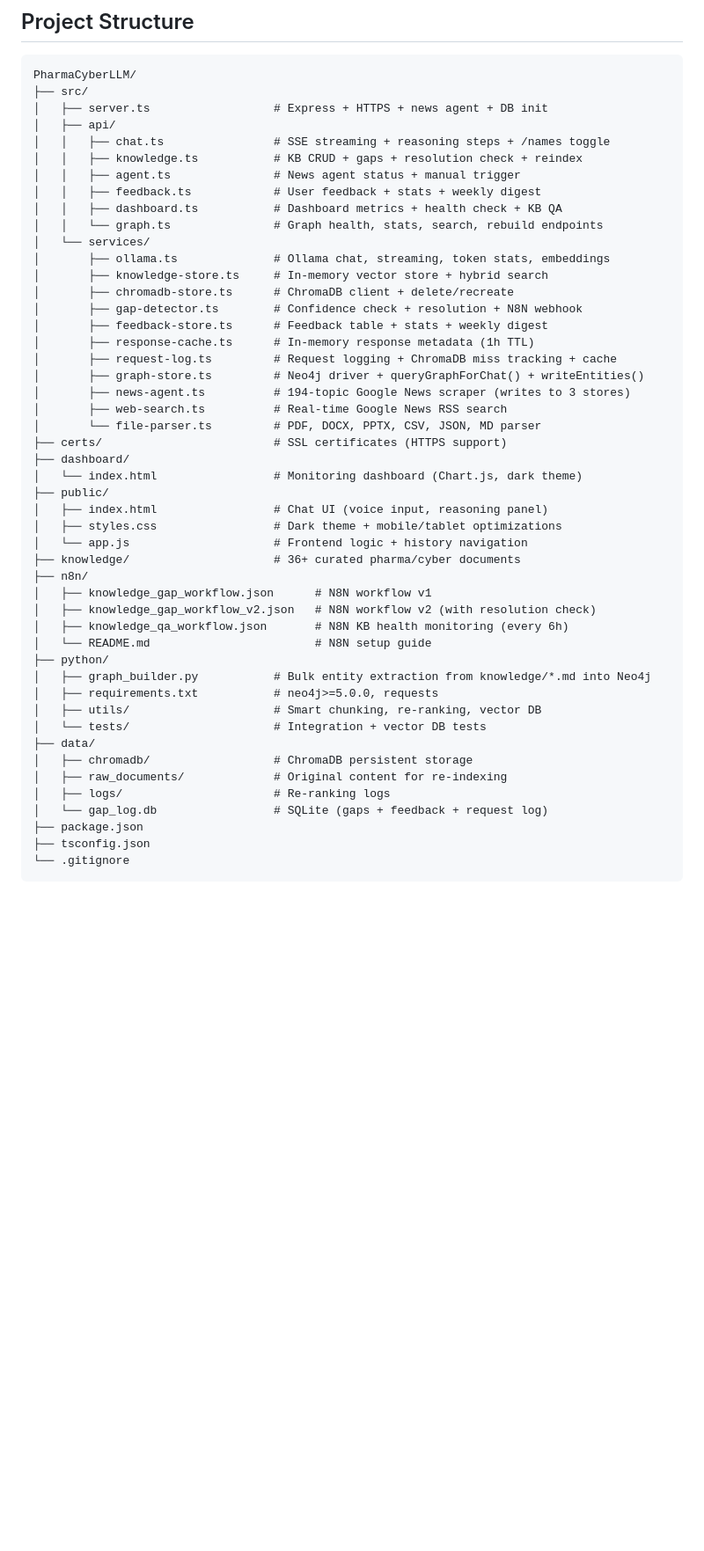
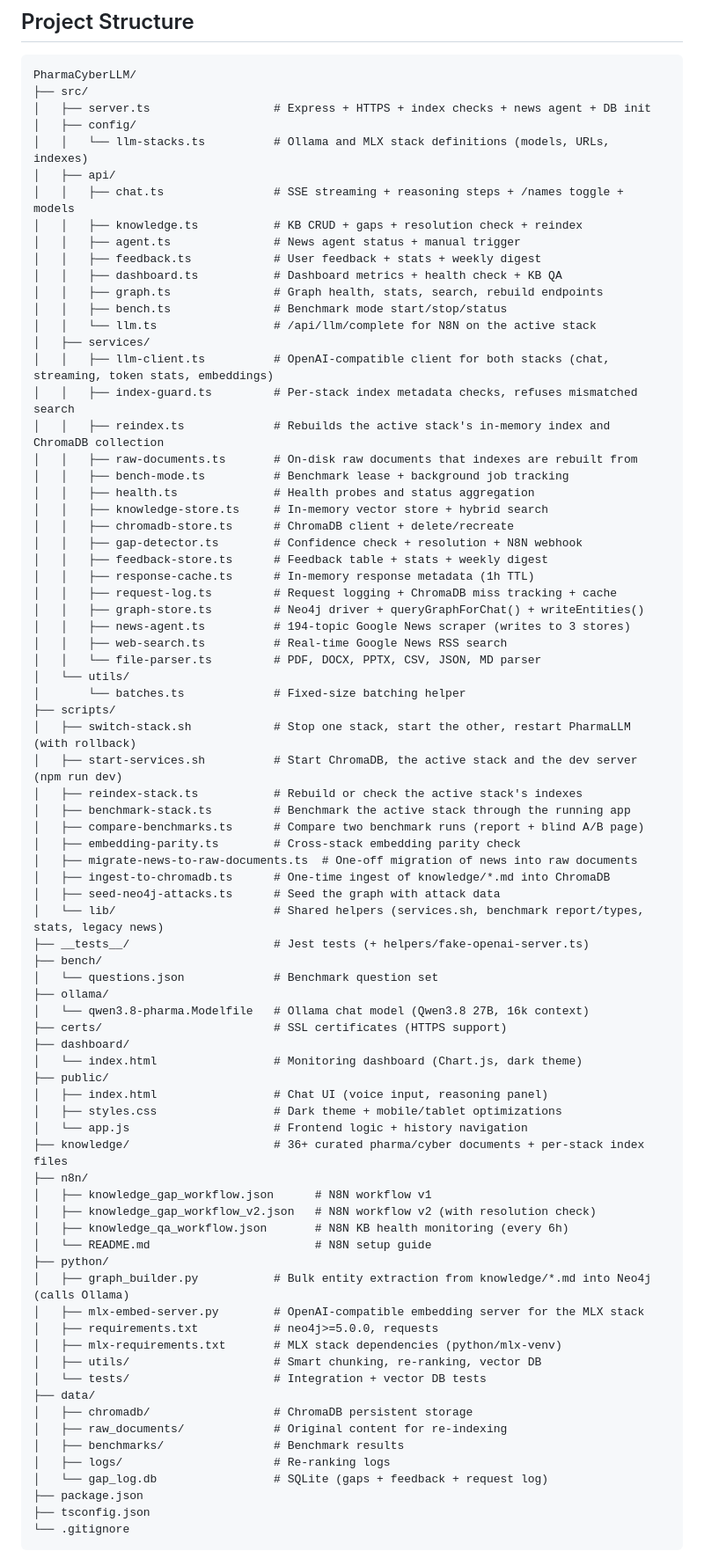
Before and after one commit to sebdallais-git/PharmaCyberLLM, a Markdown page: README.md, the part around one of its changes. Shown at 88% size. GitHub-like rendering; blank space fills up the shorter version.

Commit message:
docs: update README project structure and N8N stack usage
The project structure lists the stack-switch files (llm-client, stack
config, index guard, reindex, raw documents, benchmark mode, scripts,
MLX embedding server, Modelfile, tests). N8N LLM steps are described as
calling /api/llm/complete on the active stack, and graph rebuild as
Ollama-only.

Co-Authored-By: Claude Opus 5 (1M context) <noreply@anthropic.com>

````diff
--- a/README.md
+++ b/README.md
@@ -681,26 +681,53 @@ Import: **N8N > Workflows > Import** > `n8n/knowledge_qa_workflow.json`
 ```
 PharmaCyberLLM/
 ├── src/
-│   ├── server.ts                  # Express + HTTPS + news agent + DB init
+│   ├── server.ts                  # Express + HTTPS + index checks + news agent + DB init
+│   ├── config/
+│   │   └── llm-stacks.ts          # Ollama and MLX stack definitions (models, URLs, indexes)
 │   ├── api/
-│   │   ├── chat.ts                # SSE streaming + reasoning steps + /names toggle
+│   │   ├── chat.ts                # SSE streaming + reasoning steps + /names toggle + models
 │   │   ├── knowledge.ts           # KB CRUD + gaps + resolution check + reindex
 │   │   ├── agent.ts               # News agent status + manual trigger
 │   │   ├── feedback.ts            # User feedback + stats + weekly digest
 │   │   ├── dashboard.ts           # Dashboard metrics + health check + KB QA
-│   │   └── graph.ts               # Graph health, stats, search, rebuild endpoints
-│   └── services/
-│       ├── ollama.ts              # Ollama chat, streaming, token stats, embeddings
-│       ├── knowledge-store.ts     # In-memory vector store + hybrid search
-│       ├── chromadb-store.ts      # ChromaDB client + delete/recreate
-│       ├── gap-detector.ts        # Confidence check + resolution + N8N webhook
-│       ├── feedback-store.ts      # Feedback table + stats + weekly digest
-│       ├── response-cache.ts      # In-memory response metadata (1h TTL)
-│       ├── request-log.ts         # Request logging + ChromaDB miss tracking + cache
-│       ├── graph-store.ts         # Neo4j driver + queryGraphForChat() + writeEntities()
-│       ├── news-agent.ts          # 194-topic Google News scraper (writes to 3 stores)
-│       ├── web-search.ts          # Real-time Google News RSS search
-│       └── file-parser.ts         # PDF, DOCX, PPTX, CSV, JSON, MD parser
+│   │   ├── graph.ts               # Graph health, stats, search, rebuild endpoints
+│   │   ├── bench.ts               # Benchmark mode start/stop/status
+│   │   └── llm.ts                 # /api/llm/complete for N8N on the active stack
+│   ├── services/
+│   │   ├── llm-client.ts          # OpenAI-compatible client for both stacks (chat, streaming, token stats, embeddings)
+│   │   ├── index-guard.ts         # Per-stack index metadata checks, refuses mismatched search
+│   │   ├── reindex.ts             # Rebuilds the active stack's in-memory index and ChromaDB collection
+│   │   ├── raw-documents.ts       # On-disk raw documents that indexes are rebuilt from
+│   │   ├── bench-mode.ts          # Benchmark lease + background job tracking
+│   │   ├── health.ts              # Health probes and status aggregation
+│   │   ├── knowledge-store.ts     # In-memory vector store + hybrid search
+│   │   ├── chromadb-store.ts      # ChromaDB client + delete/recreate
+│   │   ├── gap-detector.ts        # Confidence check + resolution + N8N webhook
+│   │   ├── feedback-store.ts      # Feedback table + stats + weekly digest
+│   │   ├── response-cache.ts      # In-memory response metadata (1h TTL)
+│   │   ├── request-log.ts         # Request logging + ChromaDB miss tracking + cache
+│   │   ├── graph-store.ts         # Neo4j driver + queryGraphForChat() + writeEntities()
+│   │   ├── news-agent.ts          # 194-topic Google News scraper (writes to 3 stores)
+│   │   ├── web-search.ts          # Real-time Google News RSS search
+│   │   └── file-parser.ts         # PDF, DOCX, PPTX, CSV, JSON, MD parser
+│   └── utils/
+│       └── batches.ts             # Fixed-size batching helper
+├── scripts/
+│   ├── switch-stack.sh            # Stop one stack, start the other, restart PharmaLLM (with rollback)
+│   ├── start-services.sh          # Start ChromaDB, the active stack and the dev server (npm run dev)
+│   ├── reindex-stack.ts           # Rebuild or check the active stack's indexes
+│   ├── benchmark-stack.ts         # Benchmark the active stack through the running app
+│   ├── compare-benchmarks.ts      # Compare two benchmark runs (report + blind A/B page)
+│   ├── embedding-parity.ts        # Cross-stack embedding parity check
+│   ├── migrate-news-to-raw-documents.ts  # One-off migration of news into raw documents
+│   ├── ingest-to-chromadb.ts      # One-time ingest of knowledge/*.md into ChromaDB
+│   ├── seed-neo4j-attacks.ts      # Seed the graph with attack data
+│   └── lib/                       # Shared helpers (services.sh, benchmark report/types, stats, legacy news)
+├── __tests__/                     # Jest tests (+ helpers/fake-openai-server.ts)
+├── bench/
+│   └── questions.json             # Benchmark question set
+├── ollama/
+│   └── qwen3.8-pharma.Modelfile   # Ollama chat model (Qwen3.8 27B, 16k context)
 ├── certs/                         # SSL certificates (HTTPS support)
 ├── dashboard/
 │   └── index.html                 # Monitoring dashboard (Chart.js, dark theme)
@@ -708,20 +735,23 @@ PharmaCyberLLM/
 │   ├── index.html                 # Chat UI (voice input, reasoning panel)
 │   ├── styles.css                 # Dark theme + mobile/tablet optimizations
 │   └── app.js                     # Frontend logic + history navigation
-├── knowledge/                     # 36+ curated pharma/cyber documents
+├── knowledge/                     # 36+ curated pharma/cyber documents + per-stack index files
 ├── n8n/
 │   ├── knowledge_gap_workflow.json      # N8N workflow v1
 │   ├── knowledge_gap_workflow_v2.json   # N8N workflow v2 (with resolution check)
 │   ├── knowledge_qa_workflow.json       # N8N KB health monitoring (every 6h)
 │   └── README.md                        # N8N setup guide
 ├── python/
-│   ├── graph_builder.py           # Bulk entity extraction from knowledge/*.md into Neo4j
+│   ├── graph_builder.py           # Bulk entity extraction from knowledge/*.md into Neo4j (calls Ollama)
+│   ├── mlx-embed-server.py        # OpenAI-compatible embedding server for the MLX stack
 │   ├── requirements.txt           # neo4j>=5.0.0, requests
+│   ├── mlx-requirements.txt       # MLX stack dependencies (python/mlx-venv)
 │   ├── utils/                     # Smart chunking, re-ranking, vector DB
 │   └── tests/                     # Integration + vector DB tests
 ├── data/
 │   ├── chromadb/                  # ChromaDB persistent storage
 │   ├── raw_documents/             # Original content for re-indexing
+│   ├── benchmarks/                # Benchmark results
 │   ├── logs/                      # Re-ranking logs
 │   └── gap_log.db                 # SQLite (gaps + feedback + request log)
 ├── package.json
````
Also changed, not shown: other parts of README.md (+15 -15 lines).
